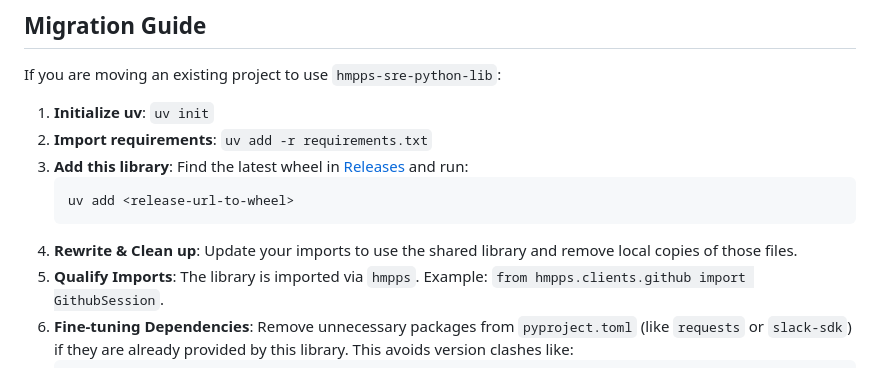
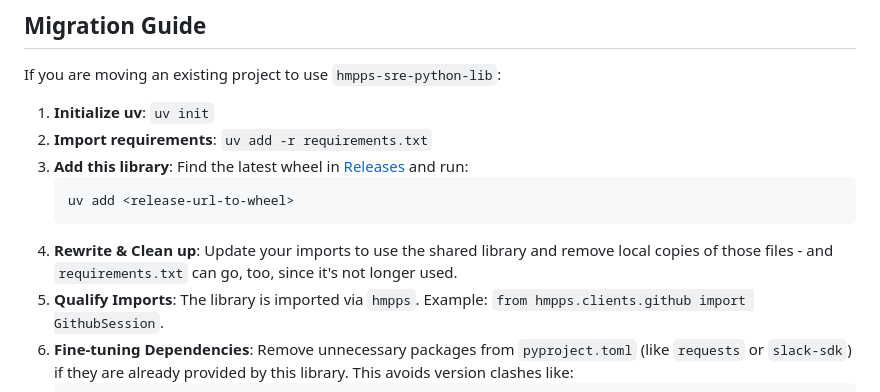
Before and after one commit to ministryofjustice/hmpps-sre-python-lib, a Markdown page: README.md, the part around the change. Drawn GitHub-style.

Commit message:
Update README.md
Co-authored-by: james Hart <james.hart@digital.justice.gov.uk>

````diff
--- a/README.md
+++ b/README.md
@@ -145,7 +145,7 @@ If you are moving an existing project to use `hmpps-sre-python-lib`:
     ```bash
     uv add <release-url-to-wheel>
     ```
-4.  **Rewrite & Clean up**: Update your imports to use the shared library and remove local copies of those files.
+4.  **Rewrite & Clean up**: Update your imports to use the shared library and remove local copies of those files - and `requirements.txt` can go, too, since it's not longer used.
 5.  **Qualify Imports**: The library is imported via `hmpps`. Example: `from hmpps.clients.github import GithubSession`.
 6.  **Fine-tuning Dependencies**: Remove unnecessary packages from `pyproject.toml` (like `requests` or `slack-sdk`) if they are already provided by this library. This avoids version clashes like:
     ```text
````
